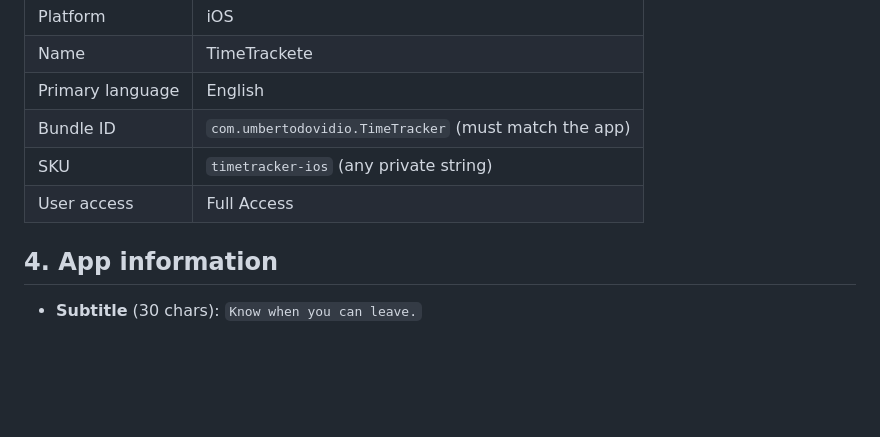
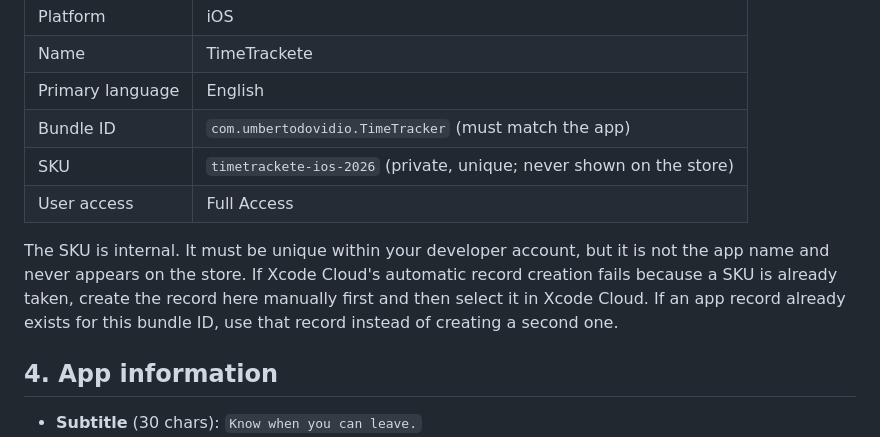
Before and after one commit to dovidio/time-tracking, a Markdown page: APPSTORE.md, the part around the change. Drawn GitHub-style; blank space fills up the shorter version.

Commit message:
Clarify SKU uniqueness for App Store Connect

```diff
--- a/APPSTORE.md
+++ b/APPSTORE.md
@@ -47,8 +47,14 @@ App Store Connect → **My Apps → + → New App**:
 | Name | TimeTrackete |
 | Primary language | English |
 | Bundle ID | `com.umbertodovidio.TimeTracker` (must match the app) |
-| SKU | `timetracker-ios` (any private string) |
+| SKU | `timetrackete-ios-2026` (private, unique; never shown on the store) |
 | User access | Full Access |
+
+The SKU is internal. It must be unique within your developer account, but it is
+not the app name and never appears on the store. If Xcode Cloud's automatic
+record creation fails because a SKU is already taken, create the record here
+manually first and then select it in Xcode Cloud. If an app record already
+exists for this bundle ID, use that record instead of creating a second one.
 
 ## 4. App information
 
```
